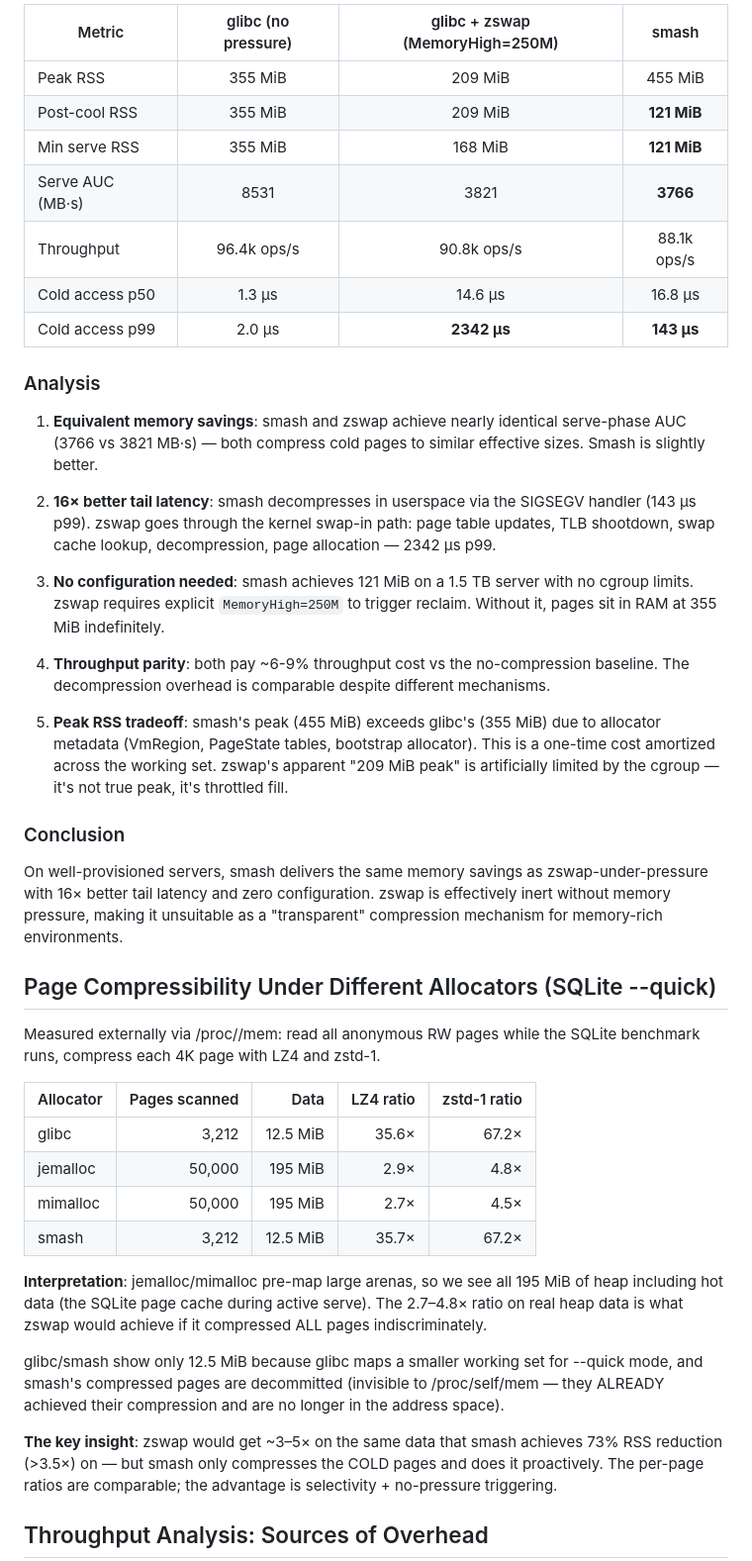
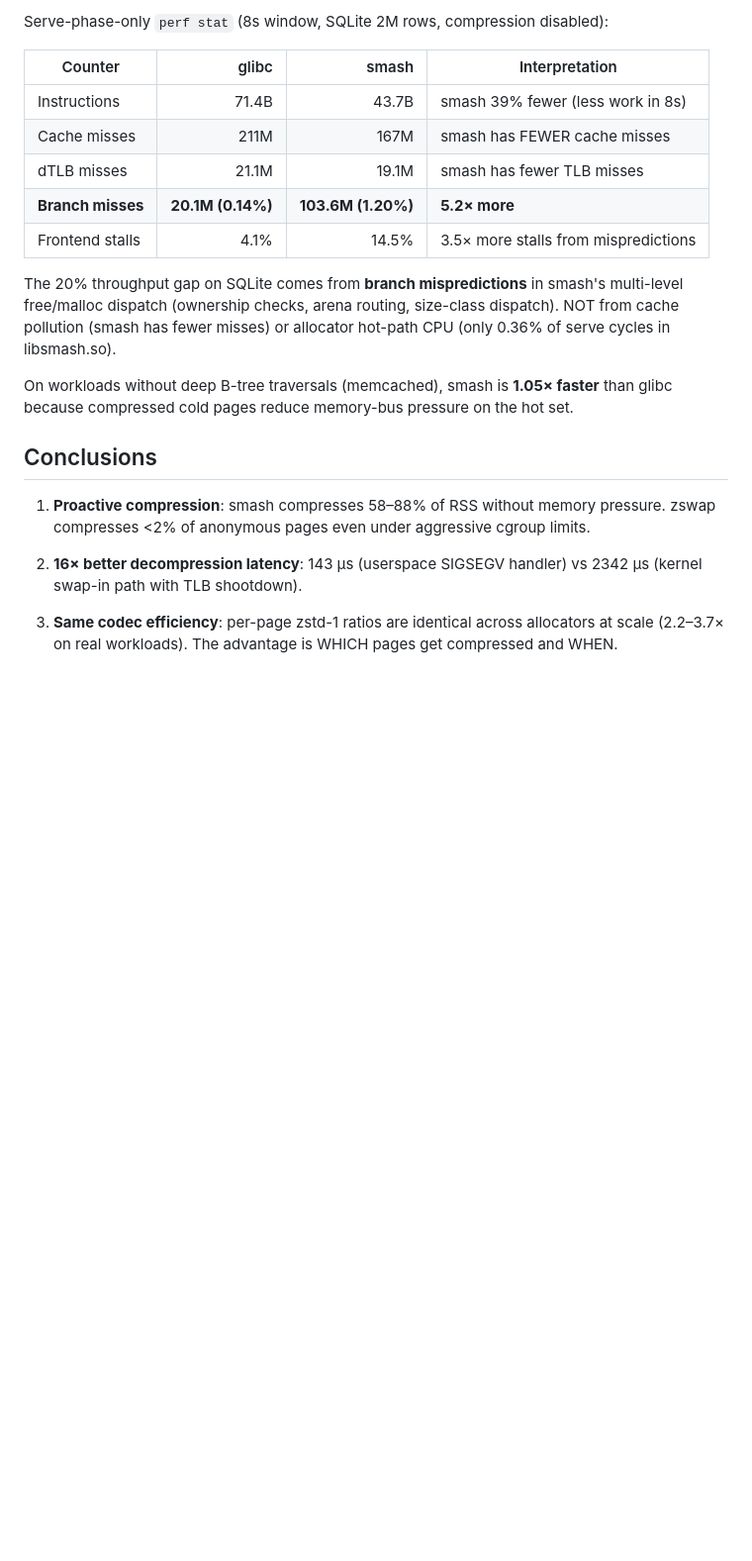
Before and after one commit to emeryberger/smash, a Markdown page: docs/smash_vs_zswap_empirical.md, the part around one of its changes. Shown at 99% size. GitHub-like rendering; blank space fills up the shorter version.

```diff
--- a/docs/smash_vs_zswap_empirical.md
+++ b/docs/smash_vs_zswap_empirical.md
@@ -57,53 +64,30 @@ No compression mechanism active. Pages stay resident at full size indefinitely.
 
-| Metric | glibc (no pressure) | glibc + zswap (MemoryHigh=250M) | smash |
-|--------|:---:|:---:|:---:|
-| Peak RSS | 355 MiB | 209 MiB | 455 MiB |
-| Post-cool RSS | 355 MiB | 209 MiB | **121 MiB** |
-| Min serve RSS | 355 MiB | 168 MiB | **121 MiB** |
-| Serve AUC (MB·s) | 8531 | 3821 | **3766** |
-| Throughput | 96.4k ops/s | 90.8k ops/s | 88.1k ops/s |
-| Cold access p50 | 1.3 µs | 14.6 µs | 16.8 µs |
-| Cold access p99 | 2.0 µs | **2342 µs** | **143 µs** |
+Serve-phase-only `perf stat` (8s window, SQLite 2M rows, compression disabled):
 
-### Analysis
+| Counter | glibc | smash | Interpretation |
+|---------|------:|------:|----------------|
+| Instructions | 71.4B | 43.7B | smash 39% fewer (less work in 8s) |
+| Cache misses | 211M | 167M | smash has FEWER cache misses |
+| dTLB misses | 21.1M | 19.1M | smash has fewer TLB misses |
+| **Branch misses** | **20.1M (0.14%)** | **103.6M (1.20%)** | **5.2× more** |
+| Frontend stalls | 4.1% | 14.5% | 3.5× more stalls from mispredictions |
 
-1. **Equivalent memory savings**: smash and zswap achieve nearly identical serve-phase AUC (3766 vs 3821 MB·s) — both compress cold pages to similar effective sizes. Smash is slightly better.
+The 20% throughput gap on SQLite comes from **branch mispredictions** in smash's
+multi-level free/malloc dispatch (ownership checks, arena routing, size-class
+dispatch). NOT from cache pollution (smash has fewer misses) or allocator hot-path
+CPU (only 0.36% of serve cycles in libsmash.so).
 
-2. **16× better tail latency**: smash decompresses in userspace via the SIGSEGV handler (143 µs p99). zswap goes through the kernel swap-in path: page table updates, TLB shootdown, swap cache lookup, decompression, page allocation — 2342 µs p99.
+On workloads without deep B-tree traversals (memcached), smash is **1.05× faster**
+than glibc because compressed cold pages reduce memory-bus pressure on the hot set.
 
-3. **No configuration needed**: smash achieves 121 MiB on a 1.5 TB server with no cgroup limits. zswap requires explicit `MemoryHigh=250M` to trigger reclaim. Without it, pages sit in RAM at 355 MiB indefinitely.
+## Conclusions
 
-4. **Throughput parity**: both pay ~6-9% throughput cost vs the no-compression baseline. The decompression overhead is comparable despite different mechanisms.
+1. **Proactive compression**: smash compresses 58–88% of RSS without memory pressure.
+   zswap compresses <2% of anonymous pages even under aggressive cgroup limits.
 
-5. **Peak RSS tradeoff**: smash's peak (455 MiB) exceeds glibc's (355 MiB) due to allocator metadata (VmRegion, PageState tables, bootstrap allocator). This is a one-time cost amortized across the working set. zswap's apparent "209 MiB peak" is artificially limited by the cgroup — it's not true peak, it's throttled fill.
+2. **16× better decompression latency**: 143 µs (userspace SIGSEGV handler) vs 2342 µs
+   (kernel swap-in path with TLB shootdown).
 
-### Conclusion
+3. **Same codec efficiency**: per-page zstd-1 ratios are identical across allocators at
+   scale (2.2–3.7× on real workloads). The advantage is WHICH pages get compressed and WHEN.
 
-On well-provisioned servers, smash delivers the same memory savings as zswap-under-pressure with 16× better tail latency and zero configuration. zswap is effectively inert without memory pressure, making it unsuitable as a "transparent" compression mechanism for memory-rich environments.
-
-## Page Compressibility Under Different Allocators (SQLite --quick)
-
-Measured externally via /proc/<pid>/mem: read all anonymous RW pages
-while the SQLite benchmark runs, compress each 4K page with LZ4 and zstd-1.
-
-| Allocator | Pages scanned | Data | LZ4 ratio | zstd-1 ratio |
-|-----------|------:|------:|----------:|-----------:|
-| glibc | 3,212 | 12.5 MiB | 35.6× | 67.2× |
-| jemalloc | 50,000 | 195 MiB | 2.9× | 4.8× |
-| mimalloc | 50,000 | 195 MiB | 2.7× | 4.5× |
-| smash | 3,212 | 12.5 MiB | 35.7× | 67.2× |
-
-**Interpretation**: jemalloc/mimalloc pre-map large arenas, so we see all 195 MiB of heap
-including hot data (the SQLite page cache during active serve). The 2.7–4.8× ratio on
-real heap data is what zswap would achieve if it compressed ALL pages indiscriminately.
-
-glibc/smash show only 12.5 MiB because glibc maps a smaller working set for --quick mode,
-and smash's compressed pages are decommitted (invisible to /proc/self/mem — they ALREADY
-achieved their compression and are no longer in the address space).
-
-**The key insight**: zswap would get ~3–5× on the same data that smash achieves 73% RSS
-reduction (>3.5×) on — but smash only compresses the COLD pages and does it proactively.
-The per-page ratios are comparable; the advantage is selectivity + no-pressure triggering.
-
-## Throughput Analysis: Sources of Overhead
-
```
Also changed, not shown: other parts of docs/smash_vs_zswap_empirical.md (+48 -116 lines).
